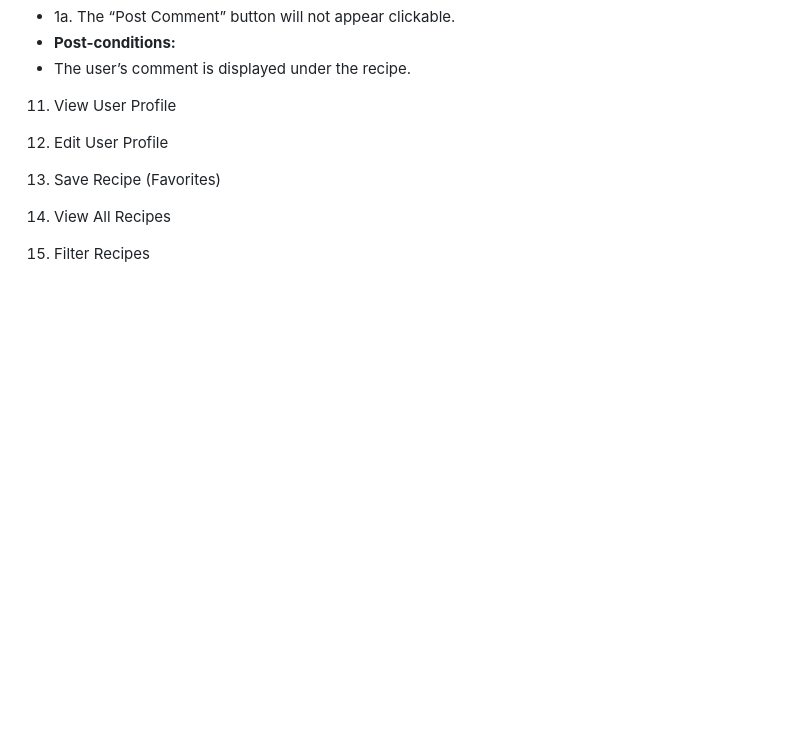
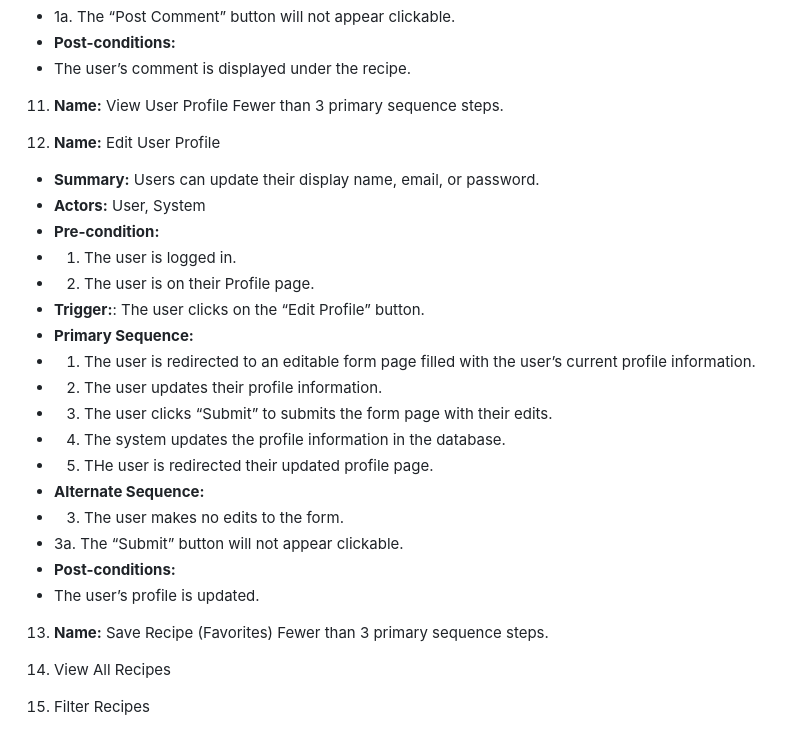
Before and after one commit to tedwu1/Recipe-Maker-Web-App, a Markdown page: requirements.md, the part around the change. Drawn GitHub-style; blank space fills up the shorter version.

Commit message:
adding more requirements as needed

```diff
--- a/requirements.md
+++ b/requirements.md
@@ -193,11 +193,30 @@ Fewer than 3 primary sequences.
 - **Post-conditions:**
 - The user’s comment is displayed under the recipe.
 
-11. View User Profile
+11. **Name:** View User Profile
+Fewer than 3 primary sequence steps.
 
-12. Edit User Profile
+12. **Name:** Edit User Profile
+- **Summary:** Users can update their display name, email, or password.
+- **Actors:** User, System
+- **Pre-condition:**
+- 1. The user is logged in.
+- 2. The user is on their Profile page.
+- **Trigger:**: The user clicks on the “Edit Profile” button.
+- **Primary Sequence:**
+- 1. The user is redirected to an editable form page filled with the user’s current profile information.
+- 2. The user updates their profile information.
+- 3. The user clicks “Submit” to submits the form page with their edits.
+- 4. The system updates the profile information in the database.
+- 5. THe user is redirected their updated profile page.
+- **Alternate Sequence:**
+- 3. The user makes no edits to the form.
+- 3a. The “Submit” button will not appear clickable.
+- **Post-conditions:**
+- The user’s profile is updated.
 
-13. Save Recipe (Favorites)
+13.  **Name:** Save Recipe (Favorites)
+Fewer than 3 primary sequence steps.
 
 14. View All Recipes
 
```
